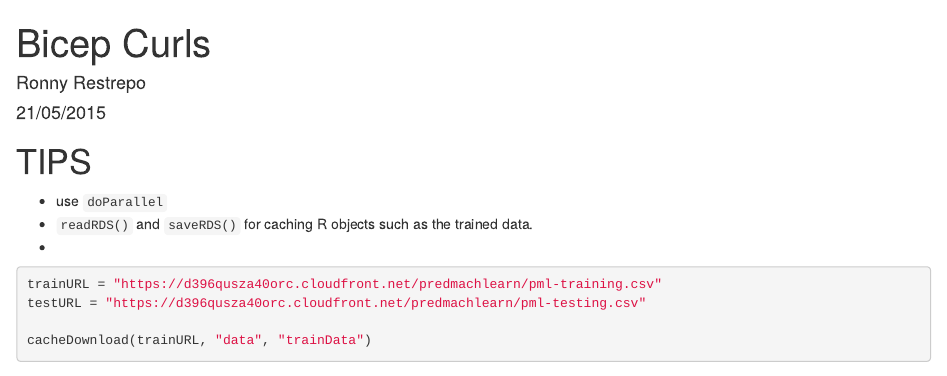
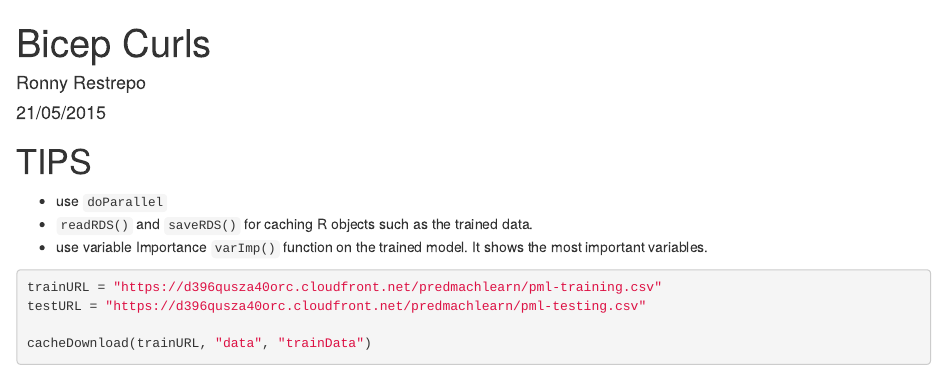
Before and after one commit to ronrest/bicep_curls, an R Markdown document (bicep_curls.Rmd): the page in a window 1100 px wide, from its top. Rendered offline with R 4.5, knitr and Pandoc, with nearby package versions; some code elsewhere in the file could not run offline; common packages that the code uses without loading them are loaded.

Commit message:
Add extra tip

````diff
--- a/bicep_curls.Rmd
+++ b/bicep_curls.Rmd
@@ -31,7 +31,7 @@ knit_hooks$set(plot = knitr:::hook_plot_html)
 # TIPS
 - use `doParallel`
 - `readRDS()` and `saveRDS()` for caching R objects such as the trained data.
--
+-  use variable Importance `varImp()` function on the trained model. It shows the most important variables.
 
 ``` {r cacheDownload, echo=FALSE}
 #===============================================================================
````
